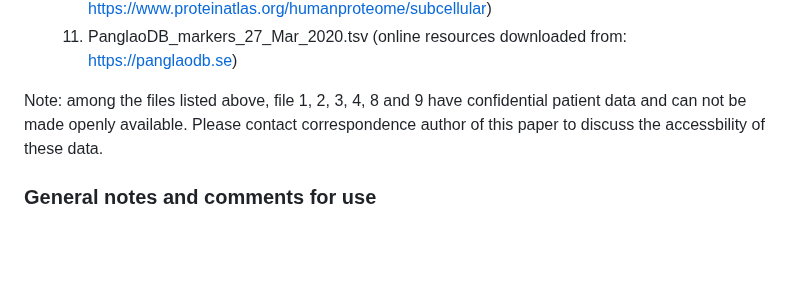
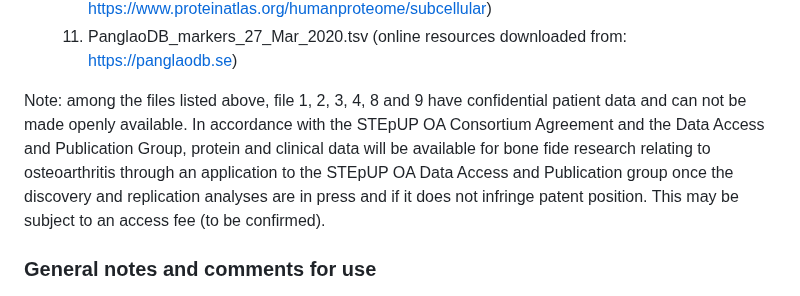
Before and after one commit to dengyun-git/STEpUp_QC_Paper, a Markdown page: README.md, the part around the change. Drawn GitHub-style; blank space fills up the shorter version.

```diff
--- a/README.md
+++ b/README.md
@@ -46,7 +46,7 @@ These scripts are stored in the Github folder called 'Scripts'.
    10) subcellular_location.tsv (online resources downloaded from: https://www.proteinatlas.org/humanproteome/subcellular)
    11) PanglaoDB_markers_27_Mar_2020.tsv (online resources downloaded from: https://panglaodb.se)
 
-Note: among the files listed above, file 1, 2, 3, 4, 8 and 9 have confidential patient data and can not be made openly available. Please contact correspondence author of this paper to discuss the accessbility of these data.
+Note: among the files listed above, file 1, 2, 3, 4, 8 and 9 have confidential patient data and can not be made openly available. In accordance with the STEpUP OA Consortium Agreement and the Data Access and Publication Group, protein and clinical data will be available for bone fide research relating to osteoarthritis through an application to the STEpUP OA Data Access and Publication group once the discovery and replication analyses are in press and if it does not infringe patent position. This may be subject to an access fee (to be confirmed).
 
 ### General notes and comments for use
 * Once the user has downloaded the 'Scripts' folder and prepared all the required files (as described above) under the 'Resource File' folder on their local machine, the following user input is required:
```
